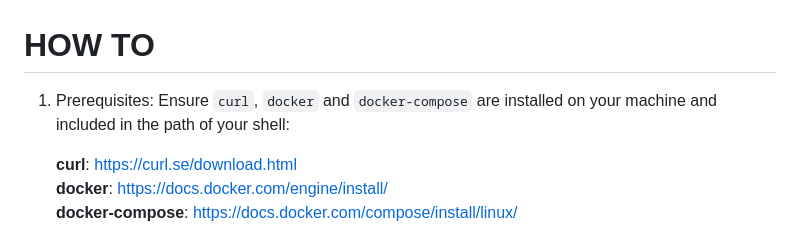
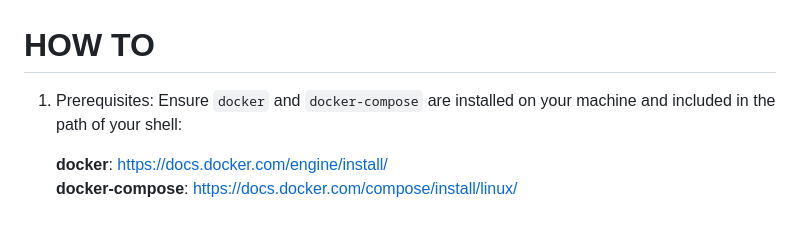
Before and after one commit to shardeum/validator-dashboard, a Markdown page: README.md, the part around the change. GitHub-like rendering.

```diff
--- a/README.md
+++ b/README.md
@@ -1,8 +1,7 @@
 # HOW TO
 
-1. Prerequisites: Ensure `curl`, `docker` and `docker-compose` are installed on your machine and included in the path of your shell:
+1. Prerequisites: Ensure `docker` and `docker-compose` are installed on your machine and included in the path of your shell:
 
-	__curl__: https://curl.se/download.html
 	__docker__: https://docs.docker.com/engine/install/
 	__docker-compose__: https://docs.docker.com/compose/install/linux/
 
```
